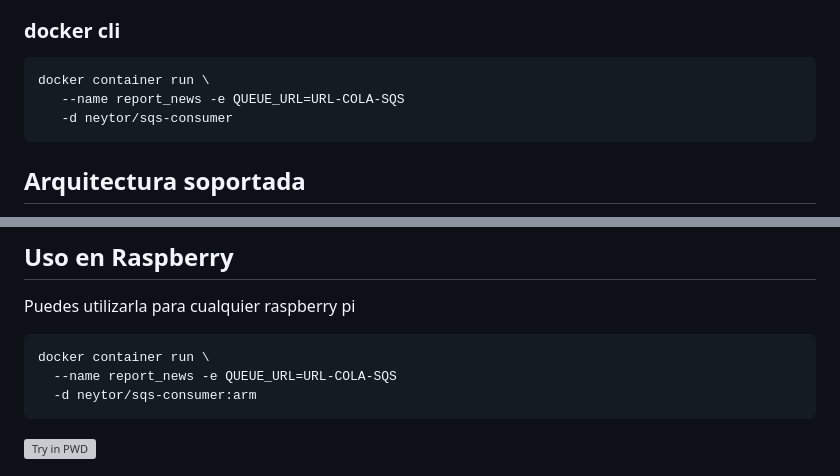
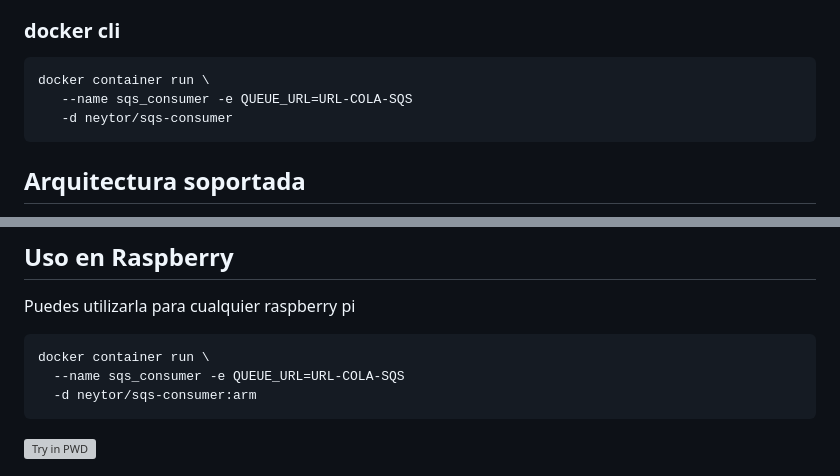
Before and after one commit to YonierGomez/keda-with-sqs, a Markdown page: README-DOCKER.md, 2 parts joined by grey strips. GitHub-like rendering; grey boxes are pictures that could not be loaded.

````diff
--- a/README-DOCKER.md
+++ b/README-DOCKER.md
@@ -57,7 +57,7 @@ services:
 
 ```bash
 docker container run \
-   --name report_news -e QUEUE_URL=URL-COLA-SQS
+   --name sqs_consumer -e QUEUE_URL=URL-COLA-SQS
    -d neytor/sqs-consumer
 ```
 
@@ -87,7 +87,7 @@ Puedes utilizarla para cualquier raspberry pi
 
 ```bash
 docker container run \
-  --name report_news -e QUEUE_URL=URL-COLA-SQS
+  --name sqs_consumer -e QUEUE_URL=URL-COLA-SQS
   -d neytor/sqs-consumer:arm
 ```
 
````
